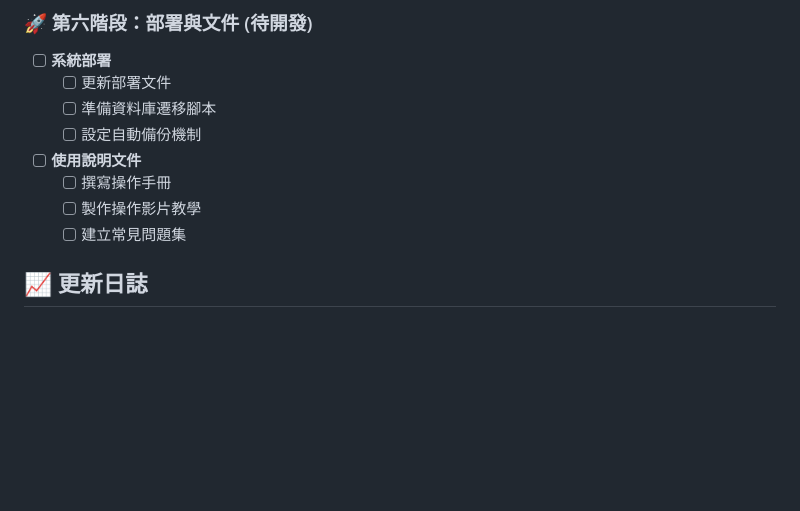
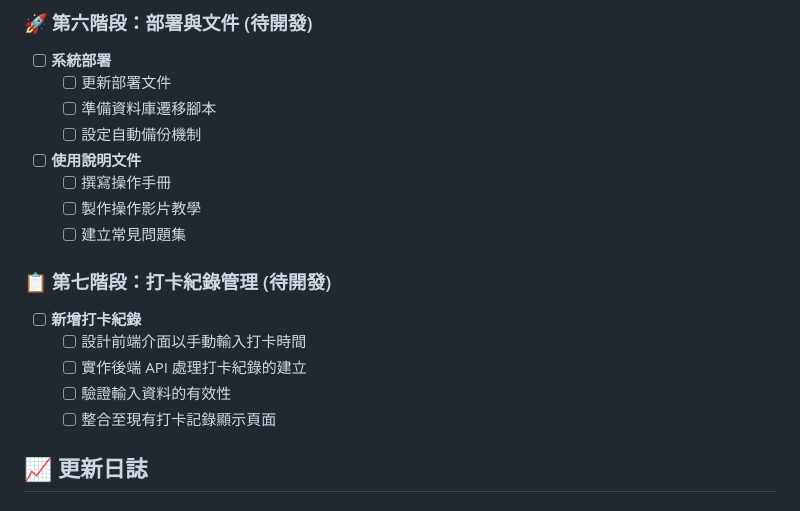
Before and after one commit to sinzihlin/HRSystem, a Markdown page: README.md, the part around the change. GitHub-like rendering; blank space fills up the shorter version.

Commit message:
docs: Add 'Add Punch Record' to README.md roadmap

```diff
--- a/README.md
+++ b/README.md
@@ -230,6 +230,13 @@
   - [ ] 撰寫操作手冊
   - [ ] 製作操作影片教學
   - [ ] 建立常見問題集
+
+### 📋 第七階段：打卡紀錄管理 (待開發)
+- [ ] **新增打卡紀錄**
+  - [ ] 設計前端介面以手動輸入打卡時間
+  - [ ] 實作後端 API 處理打卡紀錄的建立
+  - [ ] 驗證輸入資料的有效性
+  - [ ] 整合至現有打卡記錄顯示頁面
 
 ## 📈 更新日誌
 
```
